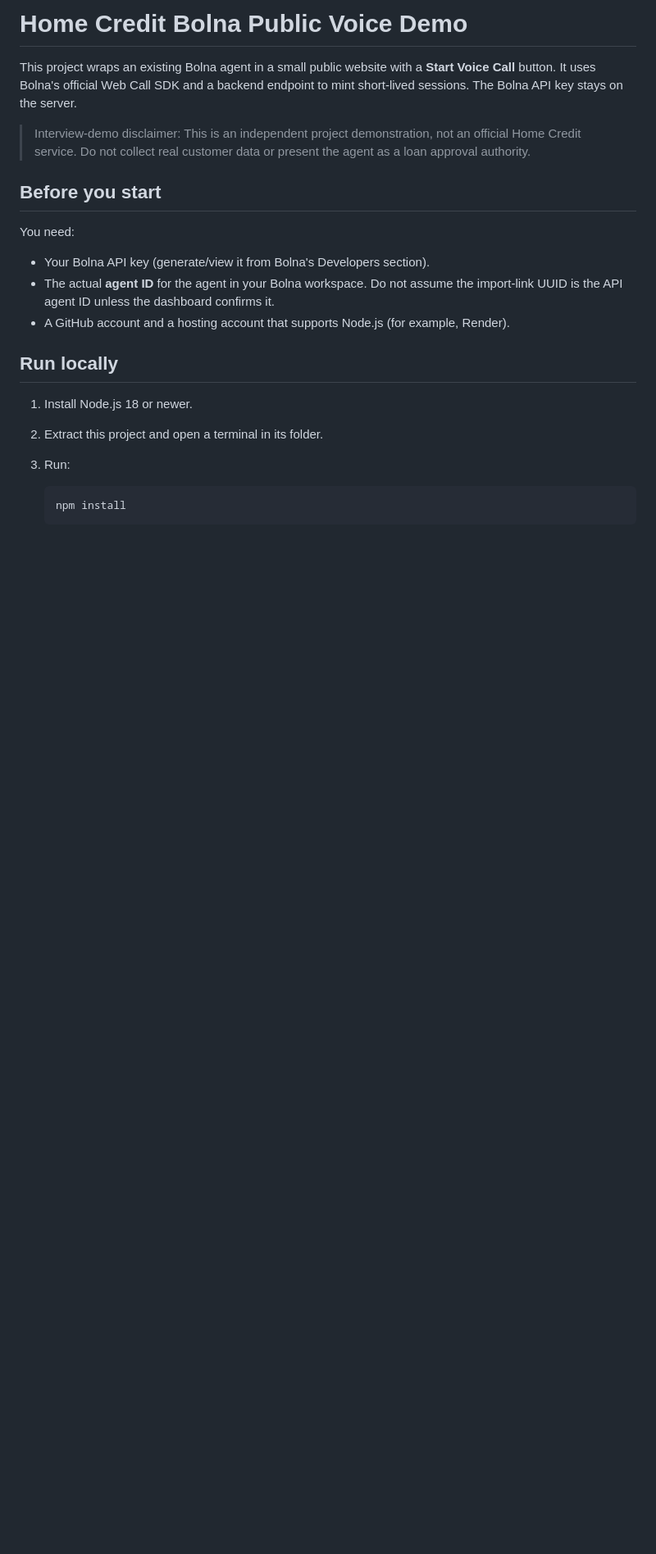
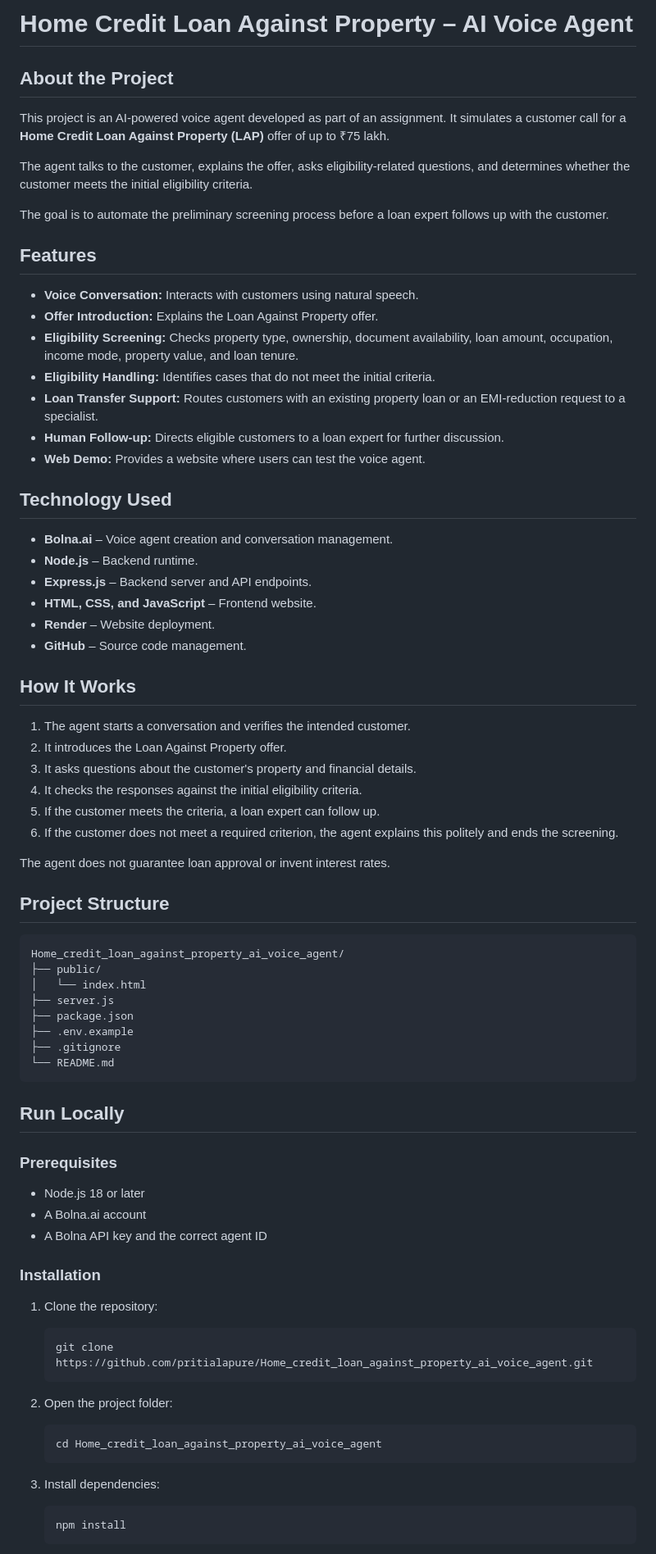
Before and after one commit to pritialapure/Home_credit_loan_against_property_ai_voice_agent, a Markdown page: README.md, the part around one of its changes. Shown at 82% size. Rendered like a GitHub page; blank space fills up the shorter version.

````diff
--- a/README.md
+++ b/README.md
@@ -1,21 +1,79 @@
-# Home Credit Bolna Public Voice Demo
+# Home Credit Loan Against Property – AI Voice Agent
 
-This project wraps an existing Bolna agent in a small public website with a **Start Voice Call** button. It uses Bolna's official Web Call SDK and a backend endpoint to mint short-lived sessions. The Bolna API key stays on the server.
+## About the Project
 
-> Interview-demo disclaimer: This is an independent project demonstration, not an official Home Credit service. Do not collect real customer data or present the agent as a loan approval authority.
+This project is an AI-powered voice agent developed as part of an assignment. It simulates a customer call for a **Home Credit Loan Against Property (LAP)** offer of up to ₹75 lakh.
 
-## Before you start
+The agent talks to the customer, explains the offer, asks eligibility-related questions, and determines whether the customer meets the initial eligibility criteria.
 
-You need:
-- Your Bolna API key (generate/view it from Bolna's Developers section).
-- The actual **agent ID** for the agent in your Bolna workspace. Do not assume the import-link UUID is the API agent ID unless the dashboard confirms it.
-- A GitHub account and a hosting account that supports Node.js (for example, Render).
+The goal is to automate the preliminary screening process before a loan expert follows up with the customer.
 
-## Run locally
+## Features
 
-1. Install Node.js 18 or newer.
-2. Extract this project and open a terminal in its folder.
-3. Run:
+- **Voice Conversation:** Interacts with customers using natural speech.
+- **Offer Introduction:** Explains the Loan Against Property offer.
+- **Eligibility Screening:** Checks property type, ownership, document availability, loan amount, occupation, income mode, property value, and loan tenure.
+- **Eligibility Handling:** Identifies cases that do not meet the initial criteria.
+- **Loan Transfer Support:** Routes customers with an existing property loan or an EMI-reduction request to a specialist.
+- **Human Follow-up:** Directs eligible customers to a loan expert for further discussion.
+- **Web Demo:** Provides a website where users can test the voice agent.
+
+## Technology Used
+
+- **Bolna.ai** – Voice agent creation and conversation management.
+- **Node.js** – Backend runtime.
+- **Express.js** – Backend server and API endpoints.
+- **HTML, CSS, and JavaScript** – Frontend website.
+- **Render** – Website deployment.
+- **GitHub** – Source code management.
+
+## How It Works
+
+1. The agent starts a conversation and verifies the intended customer.
+2. It introduces the Loan Against Property offer.
+3. It asks questions about the customer's property and financial details.
+4. It checks the responses against the initial eligibility criteria.
+5. If the customer meets the criteria, a loan expert can follow up.
+6. If the customer does not meet a required criterion, the agent explains this politely and ends the screening.
+
+The agent does not guarantee loan approval or invent interest rates.
+
+## Project Structure
+
+```text
+Home_credit_loan_against_property_ai_voice_agent/
+├── public/
+│   └── index.html
+├── server.js
+├── package.json
+├── .env.example
+├── .gitignore
+└── README.md
+```
+
+## Run Locally
+
+### Prerequisites
+
+- Node.js 18 or later
+- A Bolna.ai account
+- A Bolna API key and the correct agent ID
+
+### Installation
+
+1. Clone the repository:
+
+   ```bash
+   git clone https://github.com/pritialapure/Home_credit_loan_against_property_ai_voice_agent.git
+   ```
+
+2. Open the project folder:
+
+   ```bash
+   cd Home_credit_loan_against_property_ai_voice_agent
+   ```
+
+3. Install dependencies:
 
    ```bash
    npm install
````
Also changed, not shown: other parts of README.md (+15 -36 lines).
